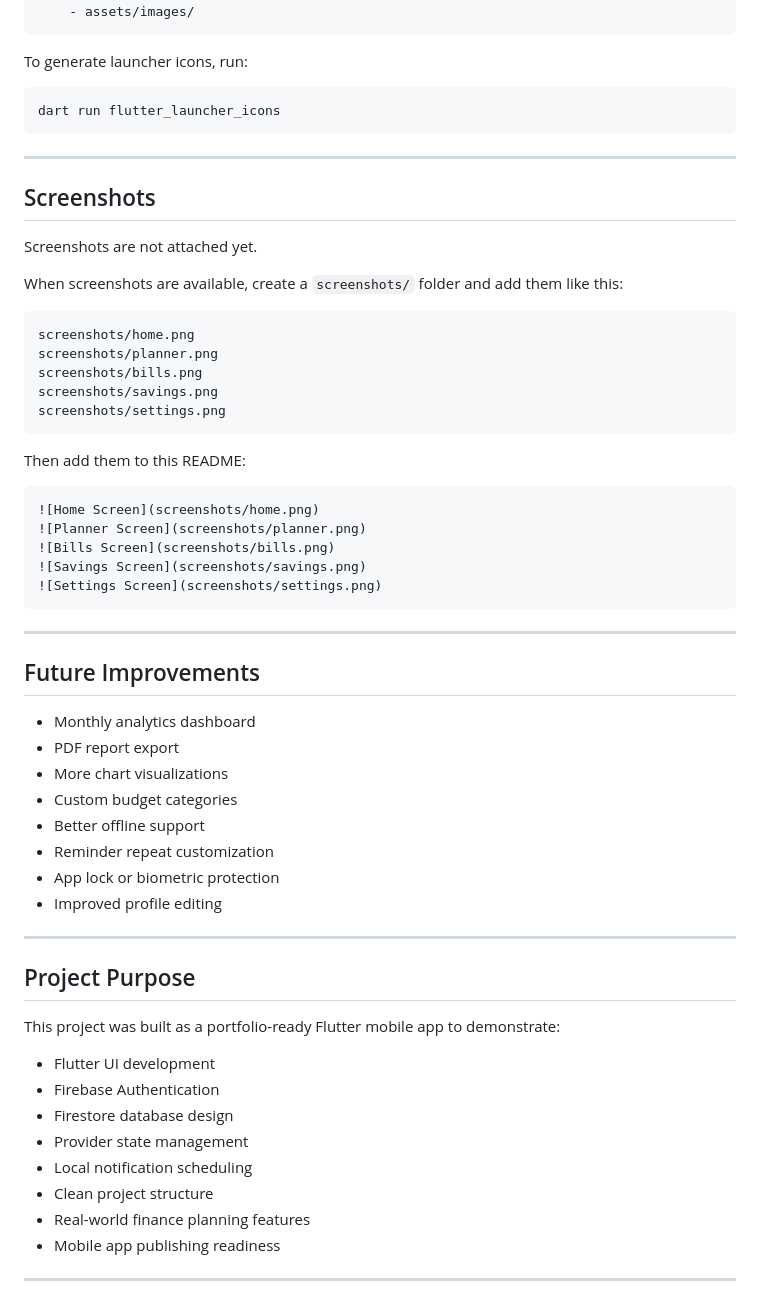
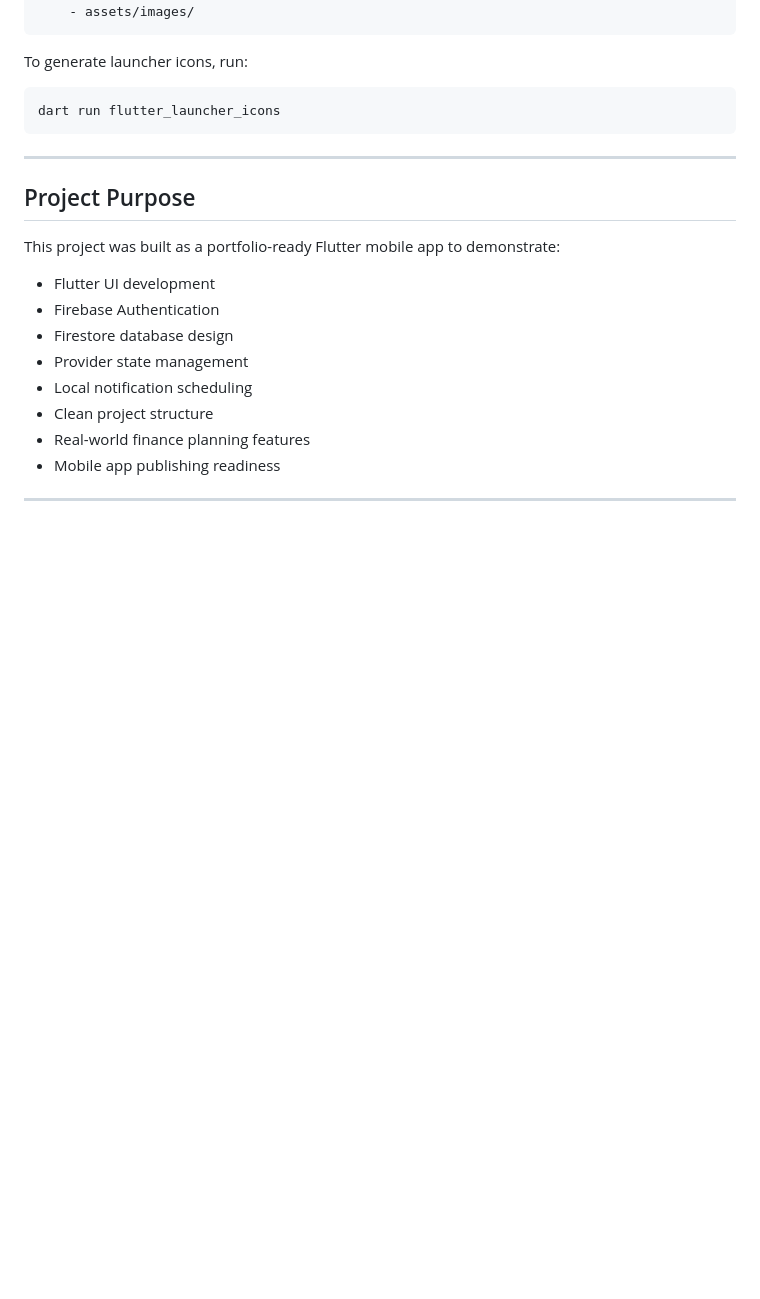
Before and after one commit to NehanVidanaarchchi/PaySave, a Markdown page: README.md, the part around one of its changes. Drawn GitHub-style; blank space fills up the shorter version.

````diff
--- a/README.md
+++ b/README.md
@@ -278,45 +228,6 @@ dart run flutter_launcher_icons
 
 ---
 
-## Screenshots
-
-Screenshots are not attached yet.
-
-When screenshots are available, create a `screenshots/` folder and add them like this:
-
-```text
-screenshots/home.png
-screenshots/planner.png
-screenshots/bills.png
-screenshots/savings.png
-screenshots/settings.png
-```
-
-Then add them to this README:
-
-```md
-![Home Screen](screenshots/home.png)
-![Planner Screen](screenshots/planner.png)
-![Bills Screen](screenshots/bills.png)
-![Savings Screen](screenshots/savings.png)
-![Settings Screen](screenshots/settings.png)
-```
-
----
-
-## Future Improvements
-
-- Monthly analytics dashboard
-- PDF report export
-- More chart visualizations
-- Custom budget categories
-- Better offline support
-- Reminder repeat customization
-- App lock or biometric protection
-- Improved profile editing
-
----
-
 ## Project Purpose
 
 This project was built as a portfolio-ready Flutter mobile app to demonstrate:
````
Also changed, not shown: other parts of README.md (+0 -55 lines).
